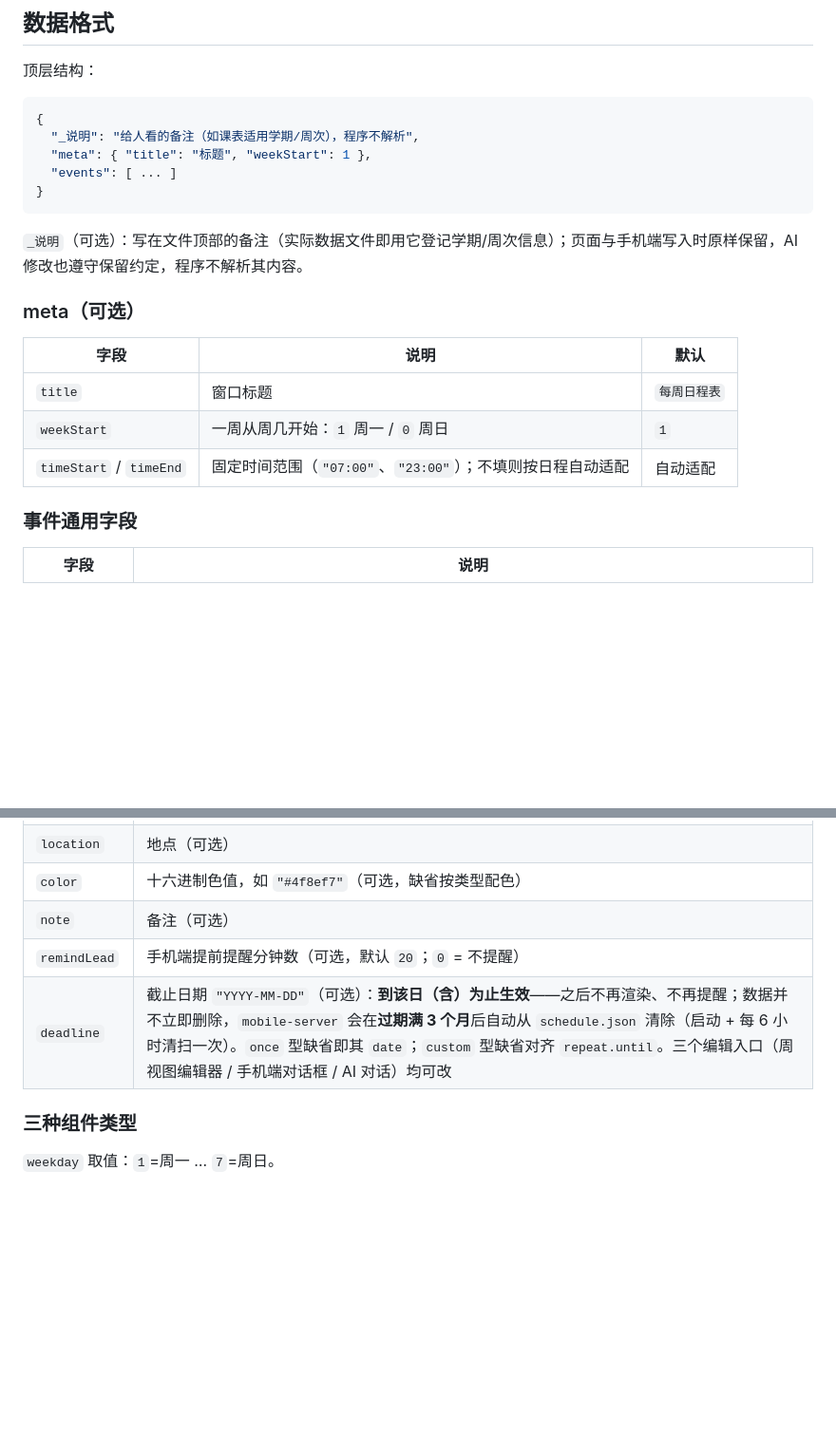
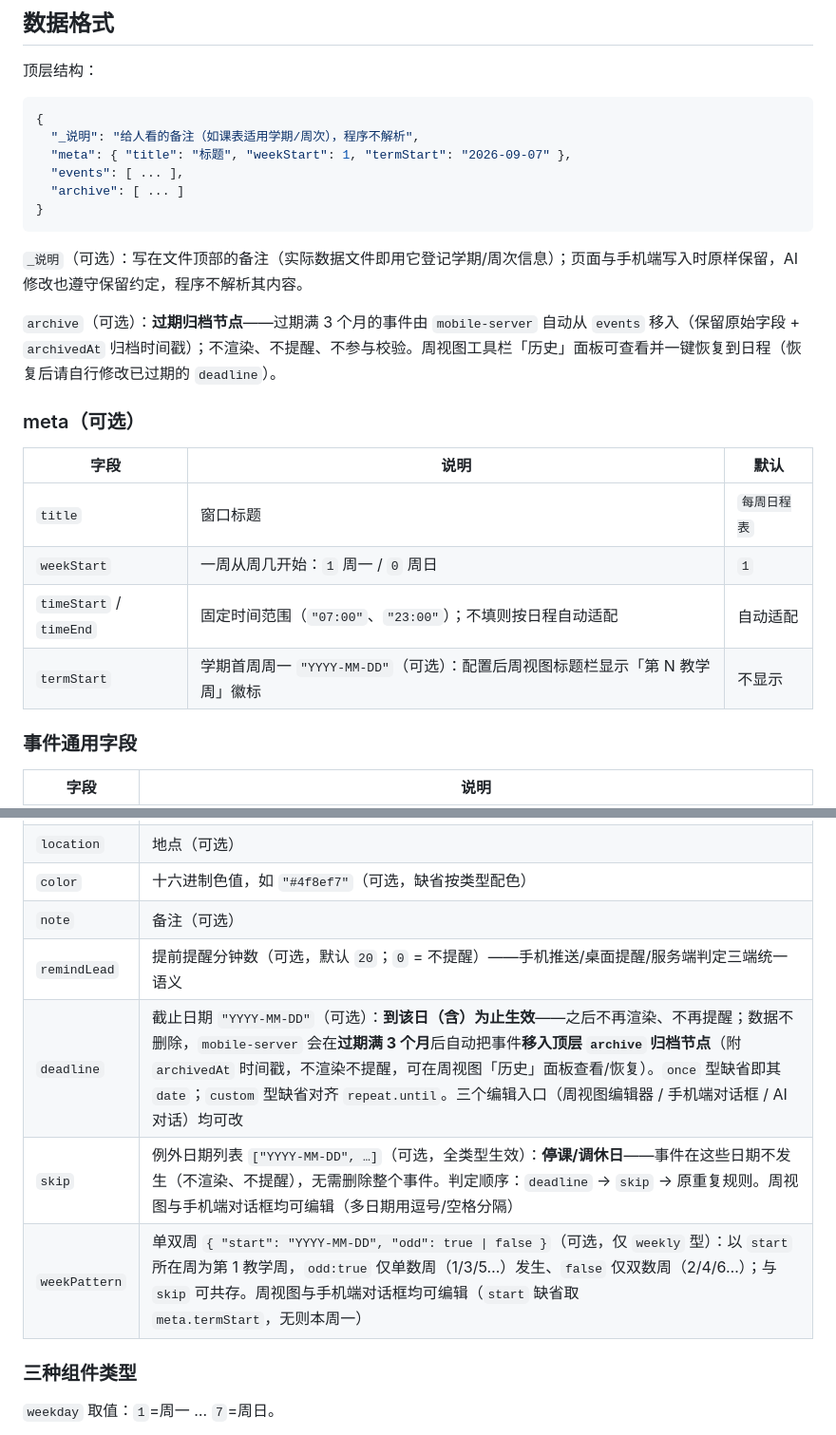
Before and after one commit to wangyuanchuan2022/auto_timetable, a Markdown page: README.md, 2 parts joined by grey strips. Shown at 95% size. GitHub-like rendering; blank space fills up the shorter version.

Commit message:
docs: README 补 P2-3/Y-2 新功能文档——skip 例外日期/weekPattern 单双周/archive 归档节点/termStart 教学周/导入导出 ICS/mobile 端完整编辑字段；deadline 描述同步归档语义

````diff
--- a/README.md
+++ b/README.md
@@ -256,12 +258,15 @@ node mobile-server.mjs --host 127.0.0.1   # 仅绑定本机（公网完全不监
 ```json
 {
   "_说明": "给人看的备注（如课表适用学期/周次），程序不解析",
-  "meta": { "title": "标题", "weekStart": 1 },
-  "events": [ ... ]
+  "meta": { "title": "标题", "weekStart": 1, "termStart": "2026-09-07" },
+  "events": [ ... ],
+  "archive": [ ... ]
 }
 ```
 
 `_说明`（可选）：写在文件顶部的备注（实际数据文件即用它登记学期/周次信息）；页面与手机端写入时原样保留，AI 修改也遵守保留约定，程序不解析其内容。
+
+`archive`（可选）：**过期归档节点**——过期满 3 个月的事件由 `mobile-server` 自动从 `events` 移入（保留原始字段 + `archivedAt` 归档时间戳）；不渲染、不提醒、不参与校验。周视图工具栏「历史」面板可查看并一键恢复到日程（恢复后请自行修改已过期的 `deadline`）。
 
 ### meta（可选）
 
@@ -270,6 +275,7 @@ node mobile-server.mjs --host 127.0.0.1   # 仅绑定本机（公网完全不监
 | `title` | 窗口标题 | `每周日程表` |
 | `weekStart` | 一周从周几开始：`1` 周一 / `0` 周日 | `1` |
 | `timeStart` / `timeEnd` | 固定时间范围（`"07:00"`、`"23:00"`）；不填则按日程自动适配 | 自动适配 |
+| `termStart` | 学期首周周一 `"YYYY-MM-DD"`（可选）：配置后周视图标题栏显示「第 N 教学周」徽标 | 不显示 |
 
 ### 事件通用字段
 
@@ -281,8 +287,10 @@ node mobile-server.mjs --host 127.0.0.1   # 仅绑定本机（公网完全不监
 | `location` | 地点（可选） |
 | `color` | 十六进制色值，如 `"#4f8ef7"`（可选，缺省按类型配色） |
 | `note` | 备注（可选） |
-| `remindLead` | 手机端提前提醒分钟数（可选，默认 `20`；`0` = 不提醒） |
-| `deadline` | 截止日期 `"YYYY-MM-DD"`（可选）：**到该日（含）为止生效**——之后不再渲染、不再提醒；数据并不立即删除，`mobile-server` 会在**过期满 3 个月**后自动从 `schedule.json` 清除（启动 + 每 6 小时清扫一次）。`once` 型缺省即其 `date`；`custom` 型缺省对齐 `repeat.until`。三个编辑入口（周视图编辑器 / 手机端对话框 / AI 对话）均可改 |
+| `remindLead` | 提前提醒分钟数（可选，默认 `20`；`0` = 不提醒）——手机推送/桌面提醒/服务端判定三端统一语义 |
+| `deadline` | 截止日期 `"YYYY-MM-DD"`（可选）：**到该日（含）为止生效**——之后不再渲染、不再提醒；数据不删除，`mobile-server` 会在**过期满 3 个月**后自动把事件**移入顶层 `archive` 归档节点**（附 `archivedAt` 时间戳，不渲染不提醒，可在周视图「历史」面板查看/恢复）。`once` 型缺省即其 `date`；`custom` 型缺省对齐 `repeat.until`。三个编辑入口（周视图编辑器 / 手机端对话框 / AI 对话）均可改 |
+| `skip` | 例外日期列表 `["YYYY-MM-DD", …]`（可选，全类型生效）：**停课/调休日**——事件在这些日期不发生（不渲染、不提醒），无需删除整个事件。判定顺序：`deadline` → `skip` → 原重复规则。周视图与手机端对话框均可编辑（多日期用逗号/空格分隔） |
+| `weekPattern` | 单双周 `{ "start": "YYYY-MM-DD", "odd": true \| false }`（可选，仅 `weekly` 型）：以 `start` 所在周为第 1 教学周，`odd:true` 仅单数周（1/3/5…）发生、`false` 仅双数周（2/4/6…）；与 `skip` 可共存。周视图与手机端对话框均可编辑（`start` 缺省取 `meta.termStart`，无则本周一） |
 
 ### 三种组件类型
 
````
Also changed, not shown: other parts of README.md (+3 -1 lines).
